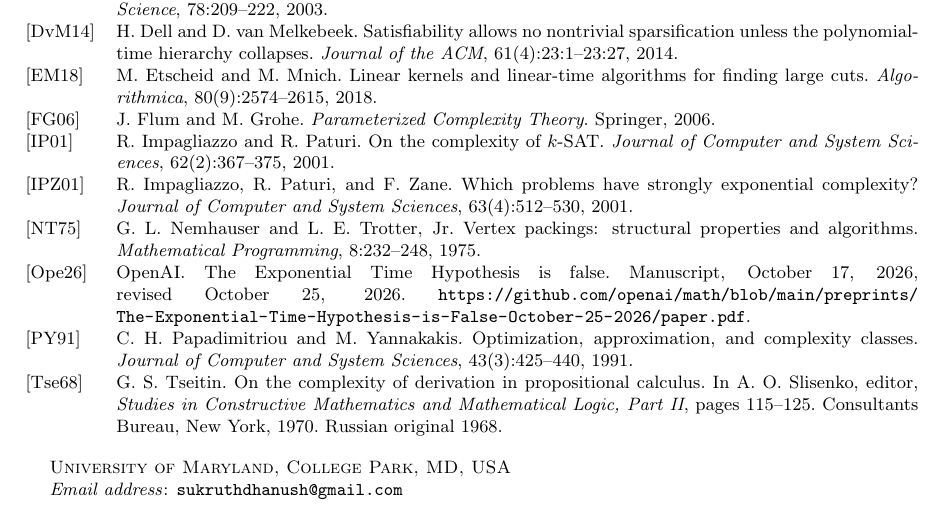
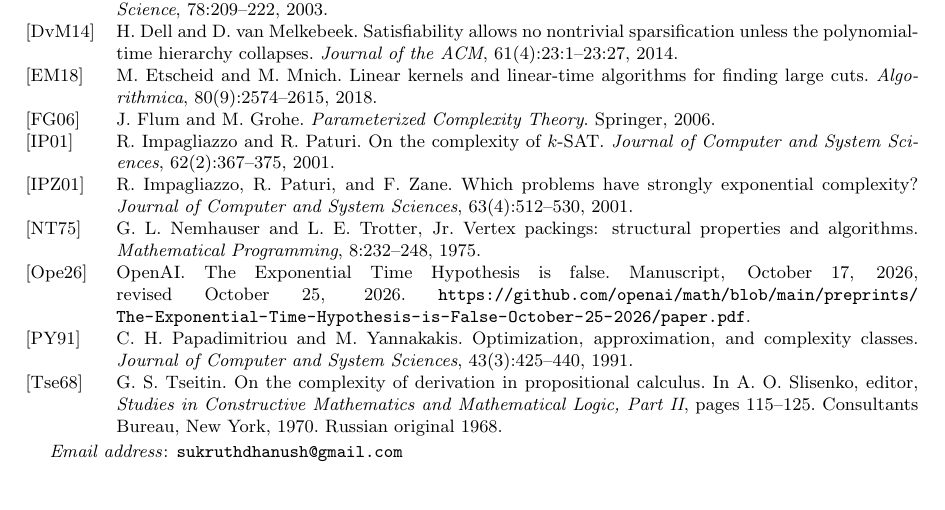
Before and after one commit to dsukruth/eth-parameterized-note, a LaTeX paper (paper.tex): part of page 8 of 8, cut so that both start at the same text. Compiled offline with pdfLaTeX.

Commit message:
Remove affiliation from paper, README and citation metadata
Co-Authored-By: Claude Opus 5.5 <noreply@anthropic.com>
Claude-Session: https://claude.ai/code/session_01SAMshSCUm5PTShHCtyp9y6

```diff
--- a/paper.tex
+++ b/paper.tex
@@ -25,7 +25,6 @@
 \title[Subexponential parameterized algorithms after ETH]{Subexponential parameterized algorithms from the claimed refutation of ETH: Vertex Cover, Max-Cut, Max-$c$-SAT and bounded-degree problems in time $2^{o(k)}$}
 
 \author{Dhanush P Sukruth}
-\address{University of Maryland, College Park, MD, USA}
 \email{sukruthdhanush@gmail.com}
 
 \date{November 1, 2026}
```
Also changed, not shown: README.md, paper.pdf, 1 other file.
